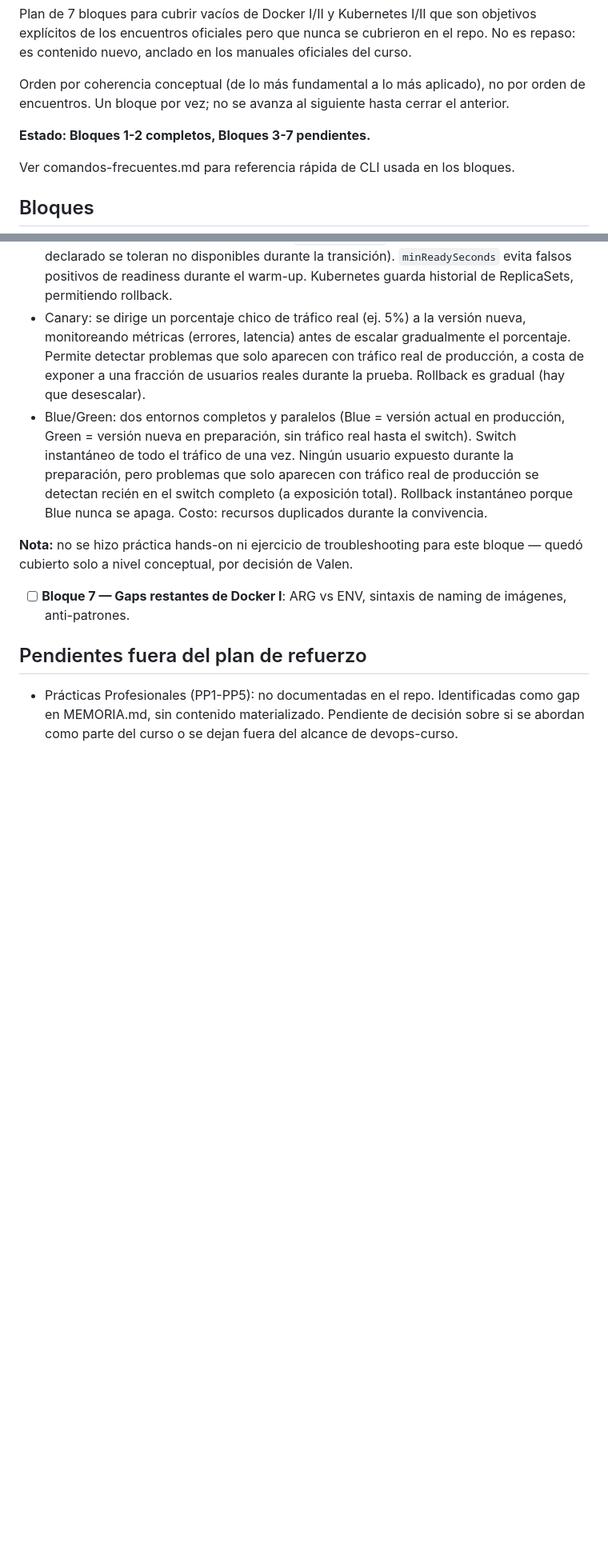
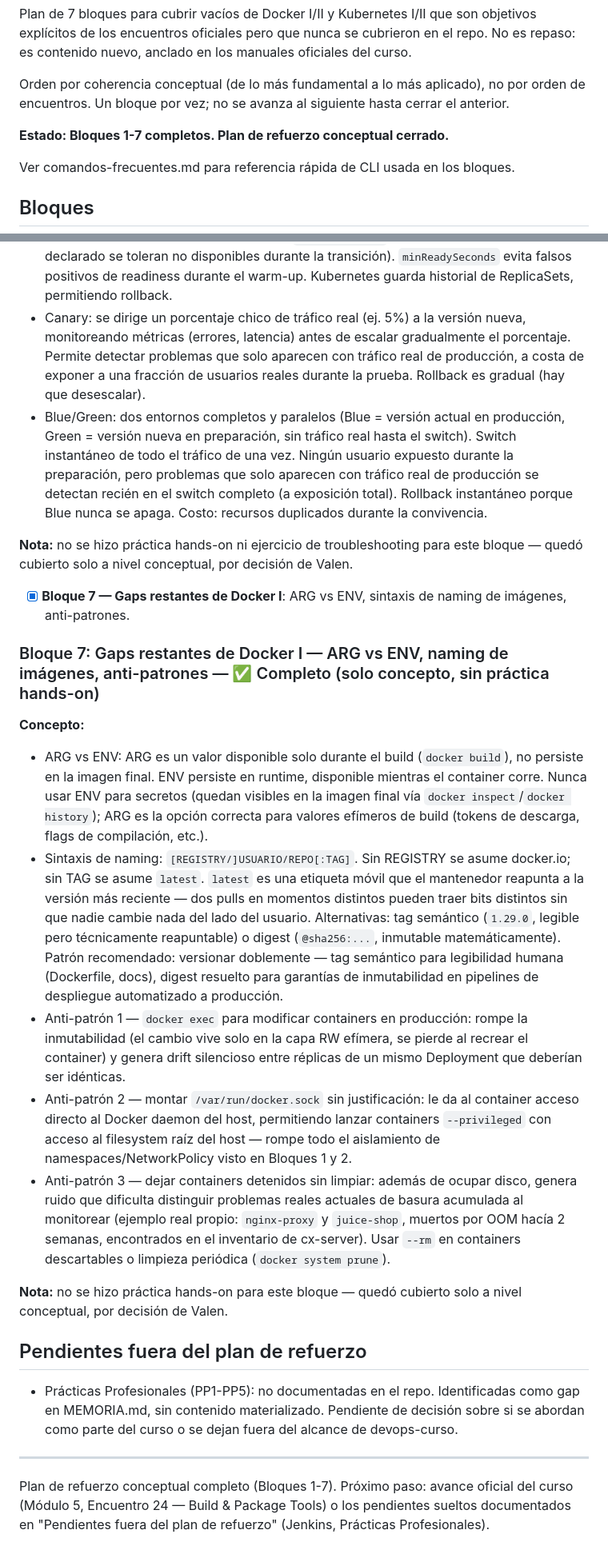
Before and after one commit to valen49/devops-curso, a Markdown page: refuerzo-conceptual/README.md, 2 parts joined by grey strips. Shown at 80% size. Drawn GitHub-style; blank space fills up the shorter version.

Commit message:
docs: cerrar Bloque 7 y plan de refuerzo conceptual completo (Bloques 1-7)
Co-Authored-By: Claude Sonnet 5 <noreply@anthropic.com>

```diff
--- a/refuerzo-conceptual/README.md
+++ b/refuerzo-conceptual/README.md
@@ -9,7 +9,7 @@ Orden por coherencia conceptual (de lo más fundamental a lo más aplicado), no
 por orden de encuentros. Un bloque por vez; no se avanza al siguiente hasta
 cerrar el anterior.
 
-**Estado: Bloques 1-2 completos, Bloques 3-7 pendientes.**
+**Estado: Bloques 1-7 completos. Plan de refuerzo conceptual cerrado.**
 
 Ver comandos-frecuentes.md para referencia rápida de CLI usada en los bloques.
 
@@ -135,8 +135,23 @@ Ver comandos-frecuentes.md para referencia rápida de CLI usada en los bloques.
 
 **Nota:** no se hizo práctica hands-on ni ejercicio de troubleshooting para este bloque — quedó cubierto solo a nivel conceptual, por decisión de Valen.
 
-- [ ] **Bloque 7 — Gaps restantes de Docker I**: ARG vs ENV, sintaxis de naming de imágenes, anti-patrones.
+- [x] **Bloque 7 — Gaps restantes de Docker I**: ARG vs ENV, sintaxis de naming de imágenes, anti-patrones.
+
+### Bloque 7: Gaps restantes de Docker I — ARG vs ENV, naming de imágenes, anti-patrones — ✅ Completo (solo concepto, sin práctica hands-on)
+
+**Concepto:**
+- ARG vs ENV: ARG es un valor disponible solo durante el build (`docker build`), no persiste en la imagen final. ENV persiste en runtime, disponible mientras el container corre. Nunca usar ENV para secretos (quedan visibles en la imagen final vía `docker inspect`/`docker history`); ARG es la opción correcta para valores efímeros de build (tokens de descarga, flags de compilación, etc.).
+- Sintaxis de naming: `[REGISTRY/]USUARIO/REPO[:TAG]`. Sin REGISTRY se asume docker.io; sin TAG se asume `latest`. `latest` es una etiqueta móvil que el mantenedor reapunta a la versión más reciente — dos pulls en momentos distintos pueden traer bits distintos sin que nadie cambie nada del lado del usuario. Alternativas: tag semántico (`1.29.0`, legible pero técnicamente reapuntable) o digest (`@sha256:...`, inmutable matemáticamente). Patrón recomendado: versionar doblemente — tag semántico para legibilidad humana (Dockerfile, docs), digest resuelto para garantías de inmutabilidad en pipelines de despliegue automatizado a producción.
+- Anti-patrón 1 — `docker exec` para modificar containers en producción: rompe la inmutabilidad (el cambio vive solo en la capa RW efímera, se pierde al recrear el container) y genera drift silencioso entre réplicas de un mismo Deployment que deberían ser idénticas.
+- Anti-patrón 2 — montar `/var/run/docker.sock` sin justificación: le da al container acceso directo al Docker daemon del host, permitiendo lanzar containers `--privileged` con acceso al filesystem raíz del host — rompe todo el aislamiento de namespaces/NetworkPolicy visto en Bloques 1 y 2.
+- Anti-patrón 3 — dejar containers detenidos sin limpiar: además de ocupar disco, genera ruido que dificulta distinguir problemas reales actuales de basura acumulada al monitorear (ejemplo real propio: `nginx-proxy` y `juice-shop`, muertos por OOM hacía 2 semanas, encontrados en el inventario de cx-server). Usar `--rm` en containers descartables o limpieza periódica (`docker system prune`).
+
+**Nota:** no se hizo práctica hands-on para este bloque — quedó cubierto solo a nivel conceptual, por decisión de Valen.
 
 ## Pendientes fuera del plan de refuerzo
 
 - Prácticas Profesionales (PP1-PP5): no documentadas en el repo. Identificadas como gap en MEMORIA.md, sin contenido materializado. Pendiente de decisión sobre si se abordan como parte del curso o se dejan fuera del alcance de devops-curso.
+
+---
+
+Plan de refuerzo conceptual completo (Bloques 1-7). Próximo paso: avance oficial del curso (Módulo 5, Encuentro 24 — Build & Package Tools) o los pendientes sueltos documentados en "Pendientes fuera del plan de refuerzo" (Jenkins, Prácticas Profesionales).
```
